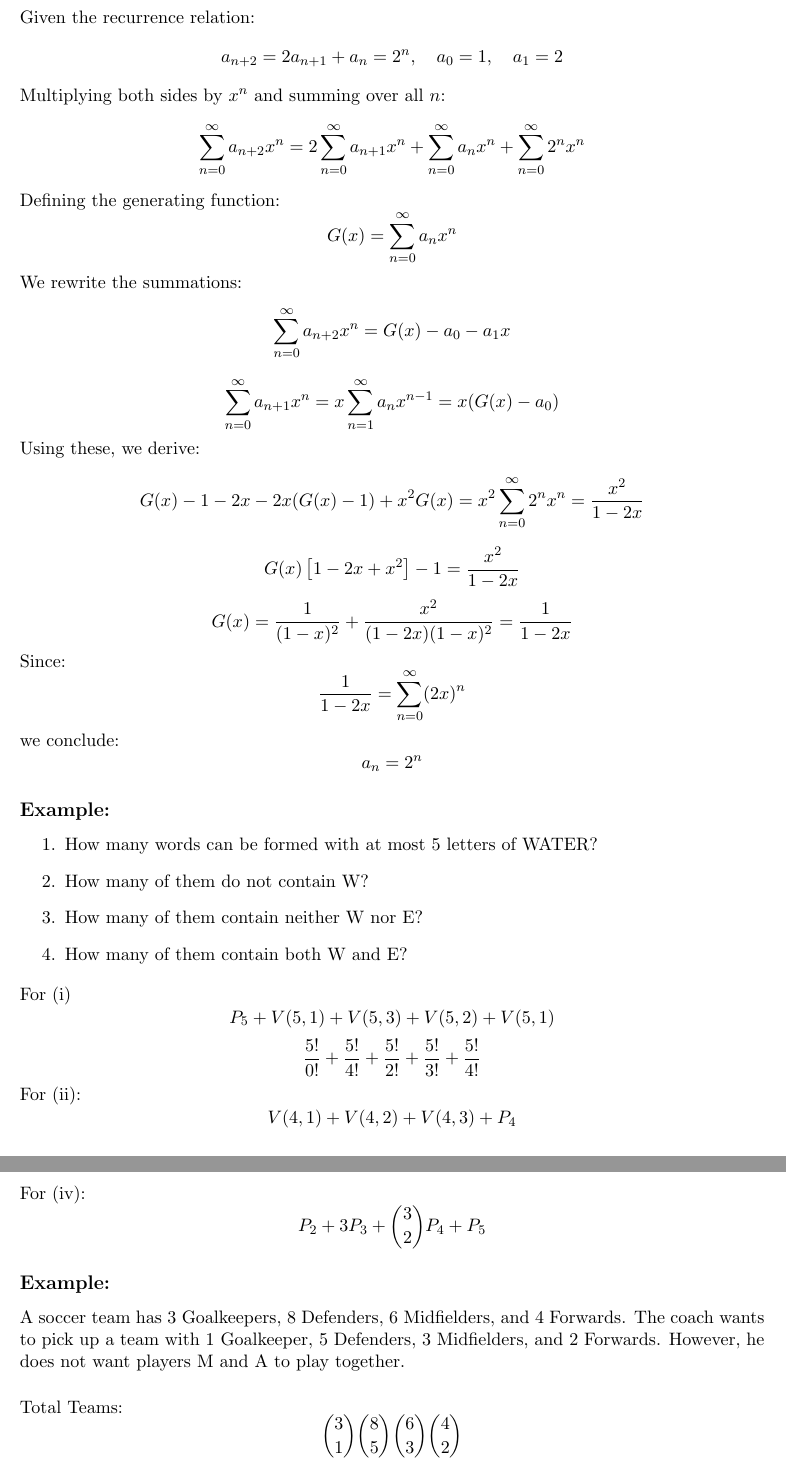
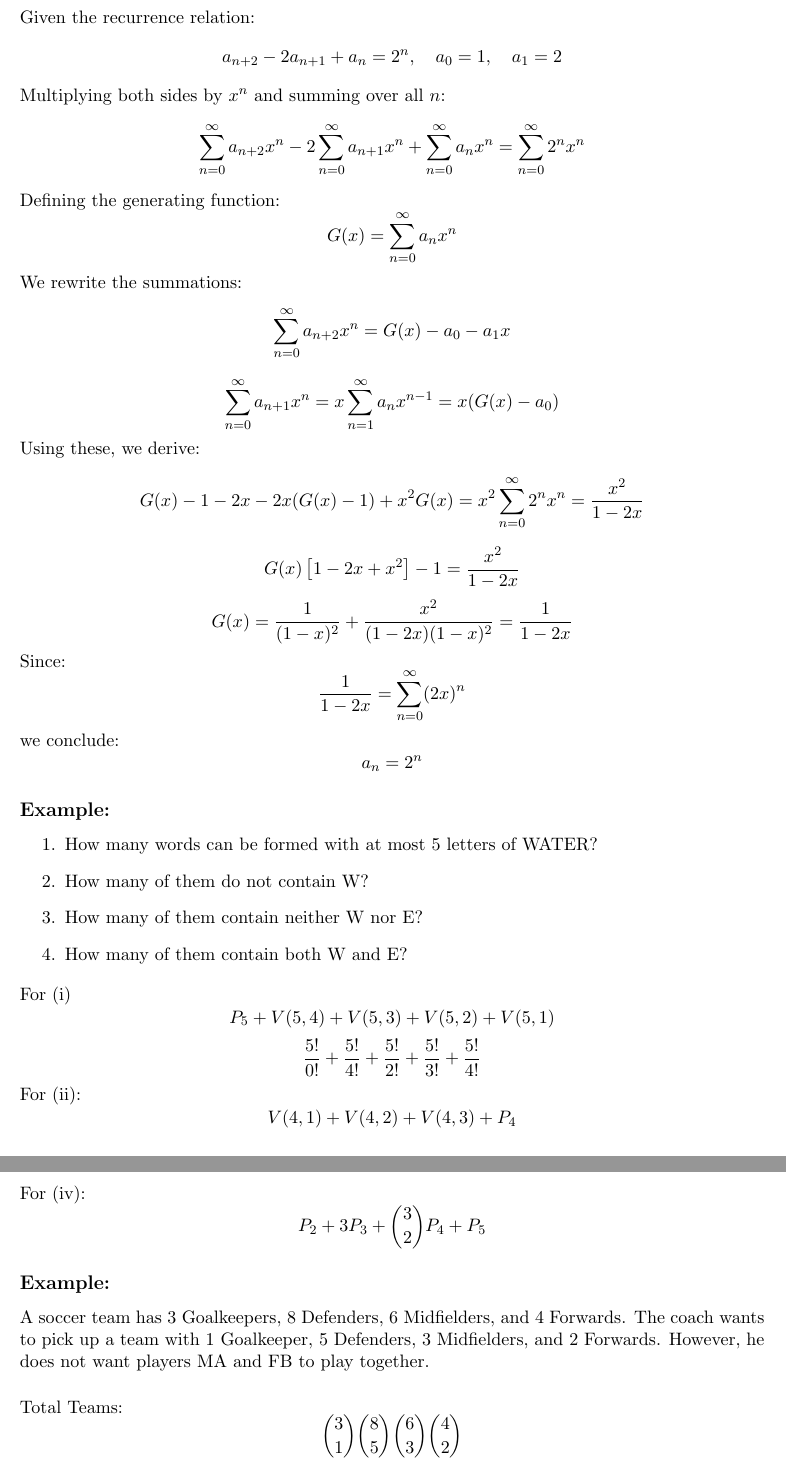
Before and after one commit to nunocambero/discrete-mathematics, a LaTeX document (notes.tex): two parts of pages 27 and 28 of 40, joined at a grey line, cut so that both start at the same text. Compiled offline with pdfLaTeX.

Commit message:
fixed insignificant errors that my picky classmate Carla spotted

```diff
--- a/notes.tex
+++ b/notes.tex
@@ -1704,12 +1704,12 @@ a_n = 2^n
 \subsection*{Example:}
 Given the recurrence relation:
 \[
-a_{n+2} = 2a_{n+1} + a_n = 2^n, \quad a_0 = 1, \quad a_1 = 2
+a_{n+2} - 2a_{n+1} + a_n = 2^n, \quad a_0 = 1, \quad a_1 = 2
 \]
 
 Multiplying both sides by \( x^n \) and summing over all \( n \):
 \[
-\sum_{n=0}^{\infty} a_{n+2} x^n = 2 \sum_{n=0}^{\infty} a_{n+1} x^n + \sum_{n=0}^{\infty} a_n x^n + \sum_{n=0}^{\infty} 2^n x^n
+\sum_{n=0}^{\infty} a_{n+2} x^n - 2 \sum_{n=0}^{\infty} a_{n+1} x^n + \sum_{n=0}^{\infty} a_n x^n = \sum_{n=0}^{\infty} 2^n x^n
 \]
 
 Defining the generating function:
@@ -1756,7 +1756,7 @@ a_n = 2^n
 
 For (i)
 \[
-P_5 + V(5,1) + V(5,3) + V(5,2) + V(5,1)
+P_5 + V(5,4) + V(5,3) + V(5,2) + V(5,1)
 \]
 \[
 \frac{5!}{0!} + \frac{5!}{4!} + \frac{5!}{2!} + \frac{5!}{3!} + \frac{5!}{4!}
@@ -1778,7 +1778,7 @@ P_2 + 3 P_3 + \binom{3}{2} P_4 + P_5
 \]
 
 \subsection*{Example:}
-A soccer team has 3 Goalkeepers, 8 Defenders, 6 Midfielders, and 4 Forwards. The coach wants to pick up a team with 1 Goalkeeper, 5 Defenders, 3 Midfielders, and 2 Forwards. However, he does not want players M and A to play together.
+A soccer team has 3 Goalkeepers, 8 Defenders, 6 Midfielders, and 4 Forwards. The coach wants to pick up a team with 1 Goalkeeper, 5 Defenders, 3 Midfielders, and 2 Forwards. However, he does not want players MA and FB to play together.
 
 \vspace{0.5cm}
 Total Teams:
```
Also changed, not shown: notes.pdf, notes.tex (4 more changed lines).
